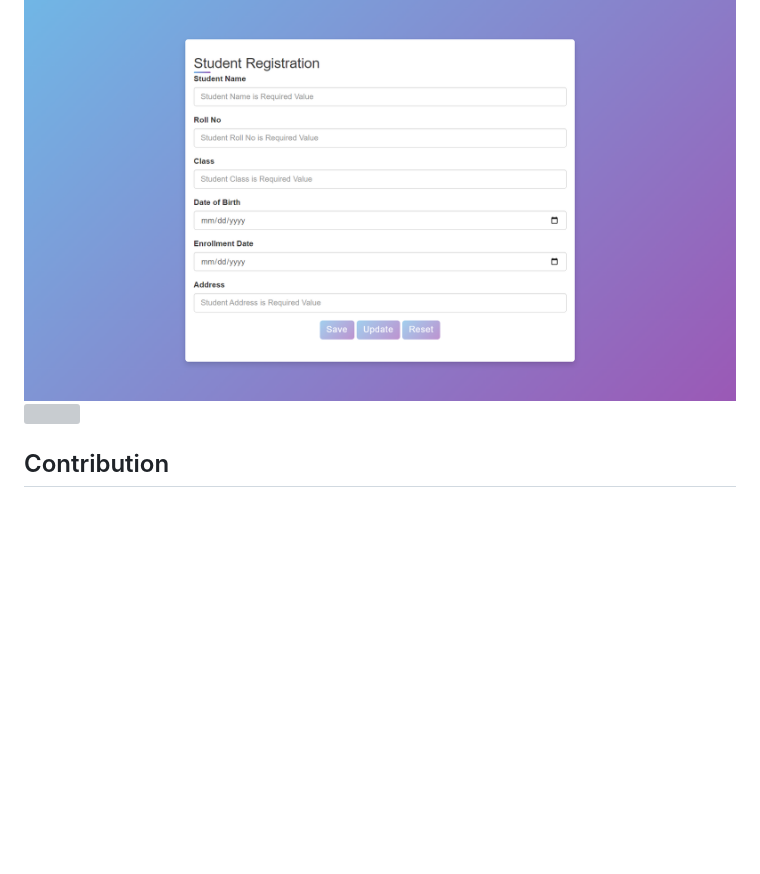
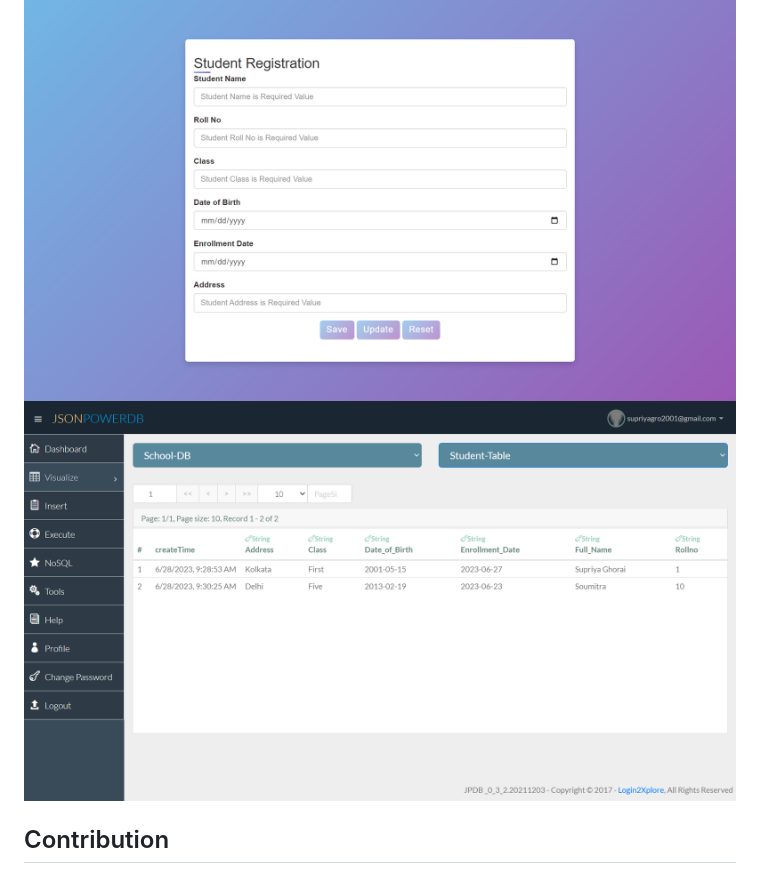
Before and after one commit to soumitra2001/Student-Registration-Form, a Markdown page: README.md, the part around the change. Rendered like a GitHub page; blank space fills up the shorter version; grey boxes are pictures that could not be loaded.

```diff
--- a/README.md
+++ b/README.md
@@ -139,7 +139,7 @@ Overall, this project will demonstrate the integration of HTML, CSS, JavaScript,
 
 ### Student Registration Form Screenshots:
 ![](/nbproject/Form.png)
-![](/nbproject/DataBase_DashBoard.png)
+![](/nbproject/DataBase_Dashboard.png)
 
 
 ## Contribution
```
